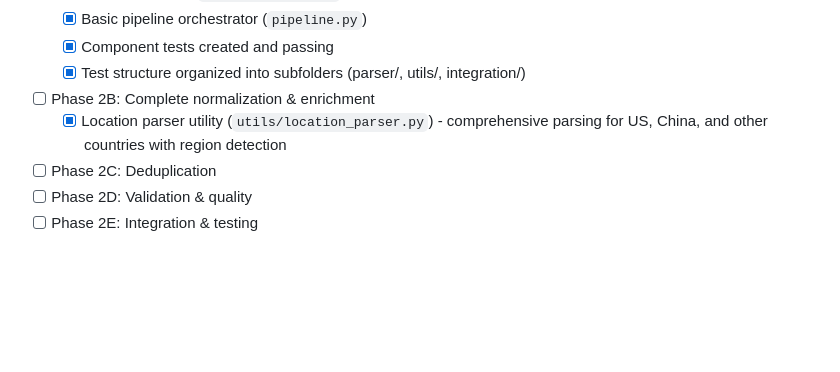
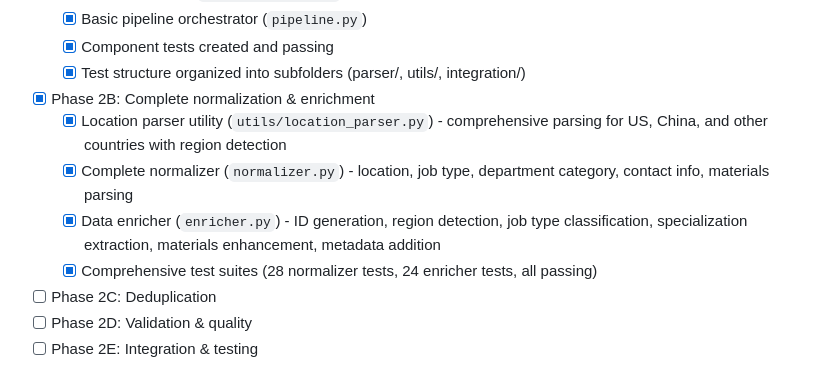
Before and after one commit to cliohsu1997/job_seeking_webpage, a Markdown page: conversation_cursor/progress/latest.md, the part around the change. Rendered like a GitHub page; blank space fills up the shorter version.

```diff
--- a/conversation_cursor/progress/latest.md
+++ b/conversation_cursor/progress/latest.md
@@ -56,8 +56,11 @@ The project follows a **Load → Transform → Export** workflow structure for a
   - [x] Basic pipeline orchestrator (`pipeline.py`)
   - [x] Component tests created and passing
   - [x] Test structure organized into subfolders (parser/, utils/, integration/)
-- [ ] Phase 2B: Complete normalization & enrichment
+- [x] Phase 2B: Complete normalization & enrichment
   - [x] Location parser utility (`utils/location_parser.py`) - comprehensive parsing for US, China, and other countries with region detection
+  - [x] Complete normalizer (`normalizer.py`) - location, job type, department category, contact info, materials parsing
+  - [x] Data enricher (`enricher.py`) - ID generation, region detection, job type classification, specialization extraction, materials enhancement, metadata addition
+  - [x] Comprehensive test suites (28 normalizer tests, 24 enricher tests, all passing)
 - [ ] Phase 2C: Deduplication
 - [ ] Phase 2D: Validation & quality
 - [ ] Phase 2E: Integration & testing
```
Also changed, not shown: conversation_cursor/structure/latest.md (+4 -2 lines), conversation_cursor/to-do-list/2026-01-01_transform-data-processing.md (+19 -17 lines).
